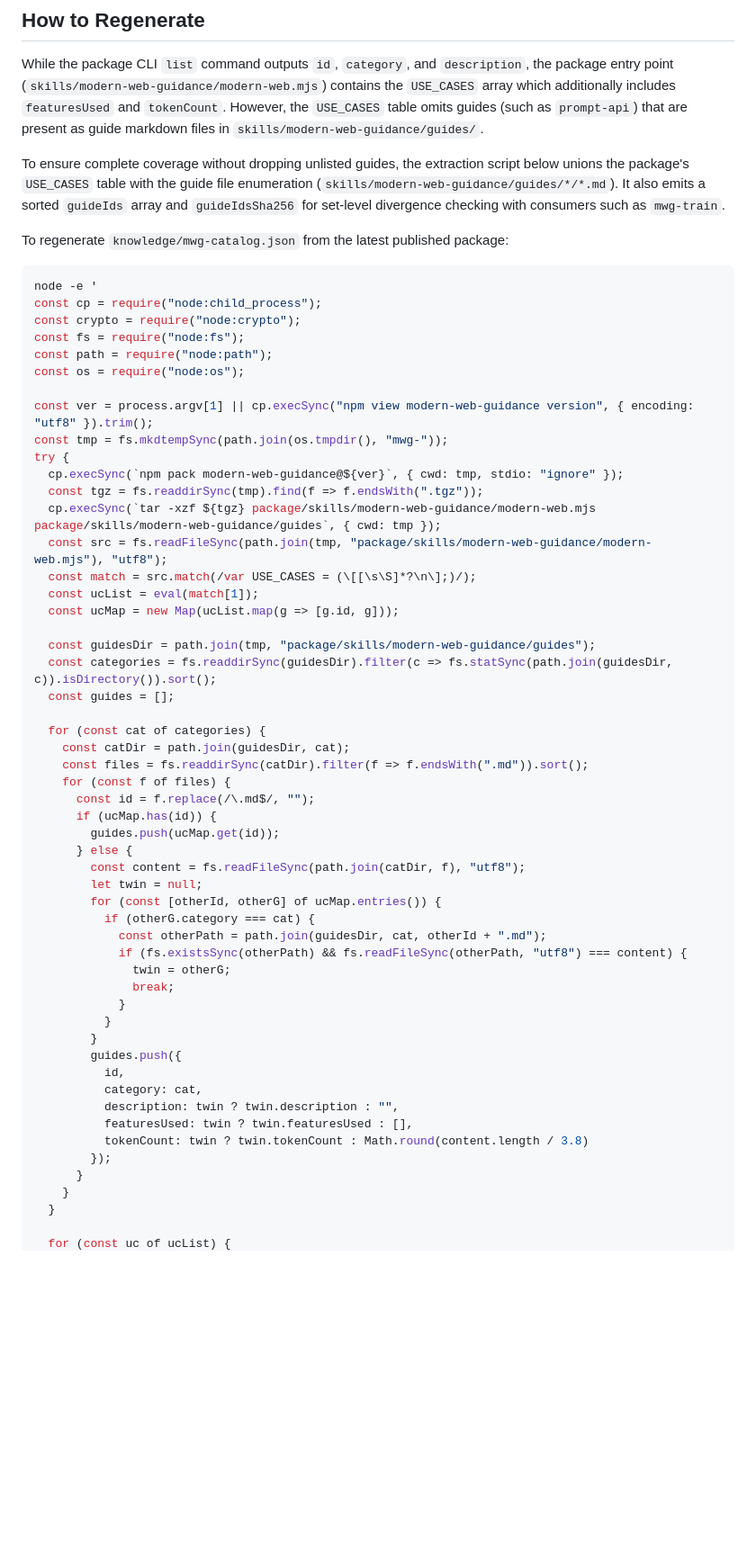
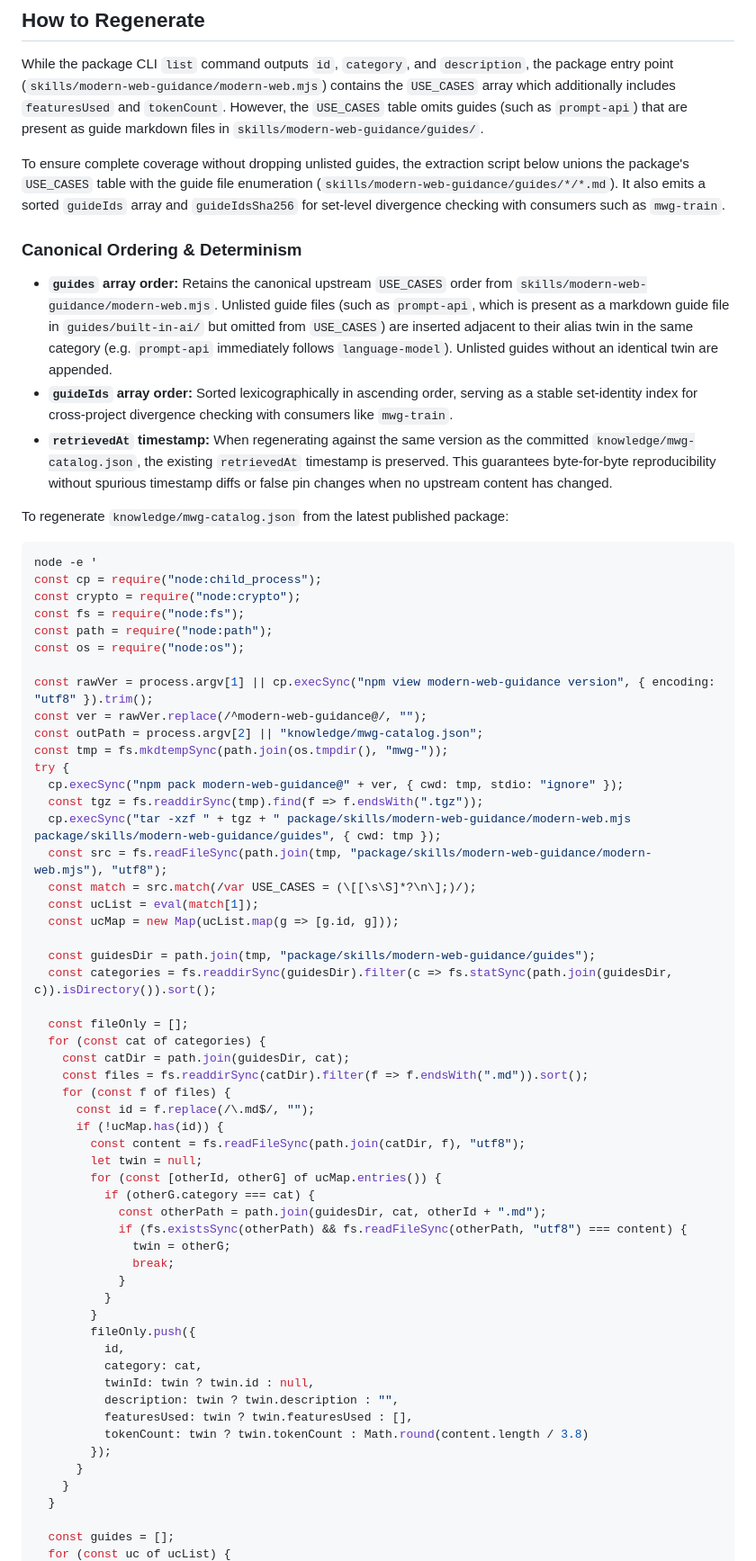
Before and after one commit to PaulKinlan/web-uplift, a Markdown page: knowledge/mwg-catalog.md, the part around one of its changes. Shown at 90% size. Drawn GitHub-style; blank space fills up the shorter version.

````diff
--- a/knowledge/mwg-catalog.md
+++ b/knowledge/mwg-catalog.md
@@ -29,6 +29,11 @@ While the package CLI `list` command outputs `id`, `category`, and `description`
 
 To ensure complete coverage without dropping unlisted guides, the extraction script below unions the package's `USE_CASES` table with the guide file enumeration (`skills/modern-web-guidance/guides/*/*.md`). It also emits a sorted `guideIds` array and `guideIdsSha256` for set-level divergence checking with consumers such as `mwg-train`.
 
+### Canonical Ordering & Determinism
+- **`guides` array order:** Retains the canonical upstream `USE_CASES` order from `skills/modern-web-guidance/modern-web.mjs`. Unlisted guide files (such as `prompt-api`, which is present as a markdown guide file in `guides/built-in-ai/` but omitted from `USE_CASES`) are inserted adjacent to their alias twin in the same category (e.g. `prompt-api` immediately follows `language-model`). Unlisted guides without an identical twin are appended.
+- **`guideIds` array order:** Sorted lexicographically in ascending order, serving as a stable set-identity index for cross-project divergence checking with consumers like `mwg-train`.
+- **`retrievedAt` timestamp:** When regenerating against the same version as the committed `knowledge/mwg-catalog.json`, the existing `retrievedAt` timestamp is preserved. This guarantees byte-for-byte reproducibility without spurious timestamp diffs or false pin changes when no upstream content has changed.
+
 To regenerate `knowledge/mwg-catalog.json` from the latest published package:
 
 ```sh
@@ -39,12 +44,14 @@ const fs = require("node:fs");
 const path = require("node:path");
 const os = require("node:os");
 
-const ver = process.argv[1] || cp.execSync("npm view modern-web-guidance version", { encoding: "utf8" }).trim();
+const rawVer = process.argv[1] || cp.execSync("npm view modern-web-guidance version", { encoding: "utf8" }).trim();
+const ver = rawVer.replace(/^modern-web-guidance@/, "");
+const outPath = process.argv[2] || "knowledge/mwg-catalog.json";
 const tmp = fs.mkdtempSync(path.join(os.tmpdir(), "mwg-"));
 try {
-  cp.execSync(`npm pack modern-web-guidance@${ver}`, { cwd: tmp, stdio: "ignore" });
+  cp.execSync("npm pack modern-web-guidance@" + ver, { cwd: tmp, stdio: "ignore" });
   const tgz = fs.readdirSync(tmp).find(f => f.endsWith(".tgz"));
-  cp.execSync(`tar -xzf ${tgz} package/skills/modern-web-guidance/modern-web.mjs package/skills/modern-web-guidance/guides`, { cwd: tmp });
+  cp.execSync("tar -xzf " + tgz + " package/skills/modern-web-guidance/modern-web.mjs package/skills/modern-web-guidance/guides", { cwd: tmp });
   const src = fs.readFileSync(path.join(tmp, "package/skills/modern-web-guidance/modern-web.mjs"), "utf8");
   const match = src.match(/var USE_CASES = (\[[\s\S]*?\n\];)/);
   const ucList = eval(match[1]);
@@ -52,16 +59,14 @@ try {
 
   const guidesDir = path.join(tmp, "package/skills/modern-web-guidance/guides");
   const categories = fs.readdirSync(guidesDir).filter(c => fs.statSync(path.join(guidesDir, c)).isDirectory()).sort();
-  const guides = [];
 
+  const fileOnly = [];
   for (const cat of categories) {
     const catDir = path.join(guidesDir, cat);
     const files = fs.readdirSync(catDir).filter(f => f.endsWith(".md")).sort();
     for (const f of files) {
       const id = f.replace(/\.md$/, "");
-      if (ucMap.has(id)) {
-        guides.push(ucMap.get(id));
-      } else {
+      if (!ucMap.has(id)) {
         const content = fs.readFileSync(path.join(catDir, f), "utf8");
         let twin = null;
         for (const [otherId, otherG] of ucMap.entries()) {
@@ -73,9 +78,10 @@ try {
             }
           }
         }
-        guides.push({
+        fileOnly.push({
           id,
           category: cat,
+          twinId: twin ? twin.id : null,
           description: twin ? twin.description : "",
           featuresUsed: twin ? twin.featuresUsed : [],
           tokenCount: twin ? twin.tokenCount : Math.round(content.length / 3.8)
@@ -84,4 +90,5 @@ try {
     }
   }
 
+  const guides = [];
   for (const uc of ucList) {
````
Also changed, not shown: other parts of knowledge/mwg-catalog.md (+46 -8 lines).
